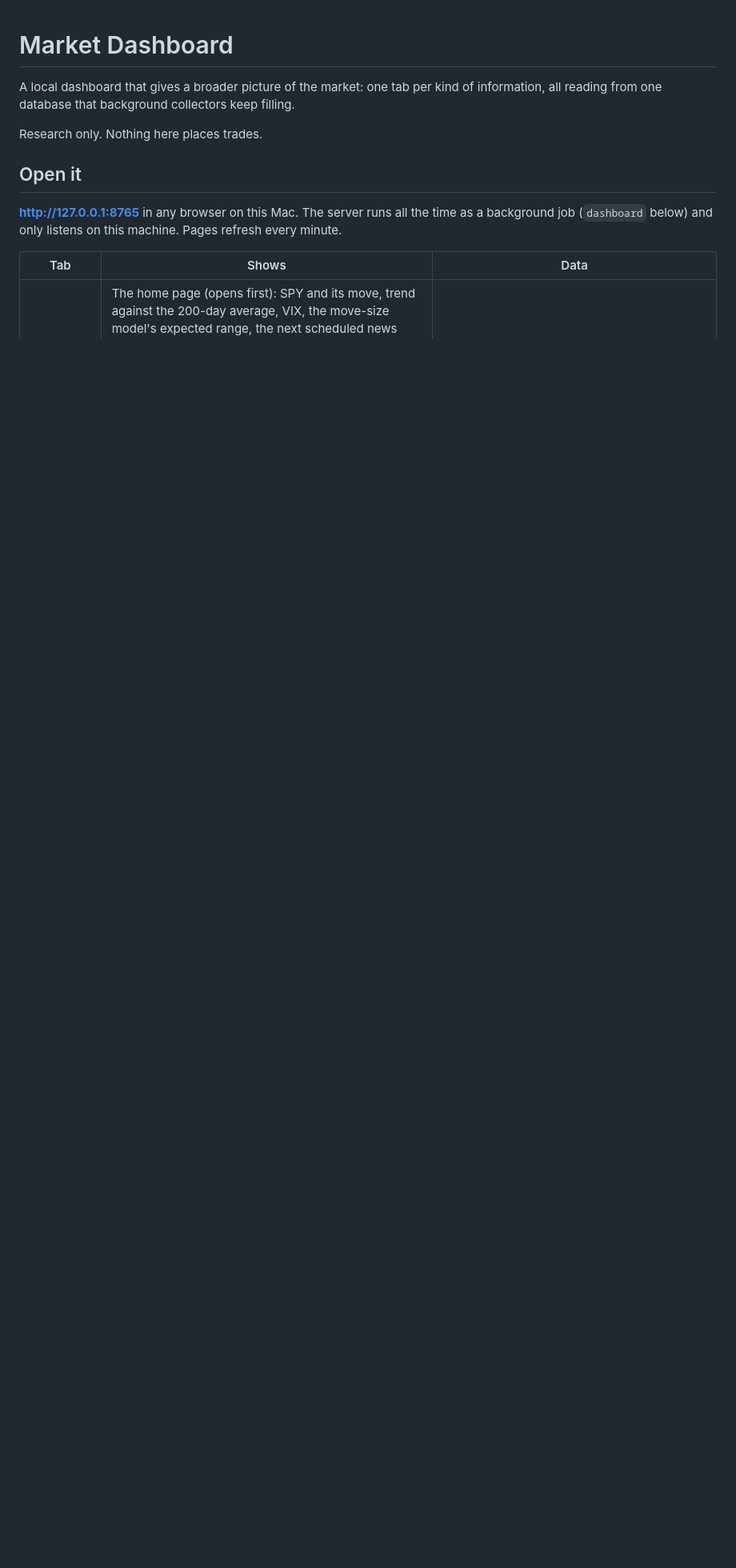
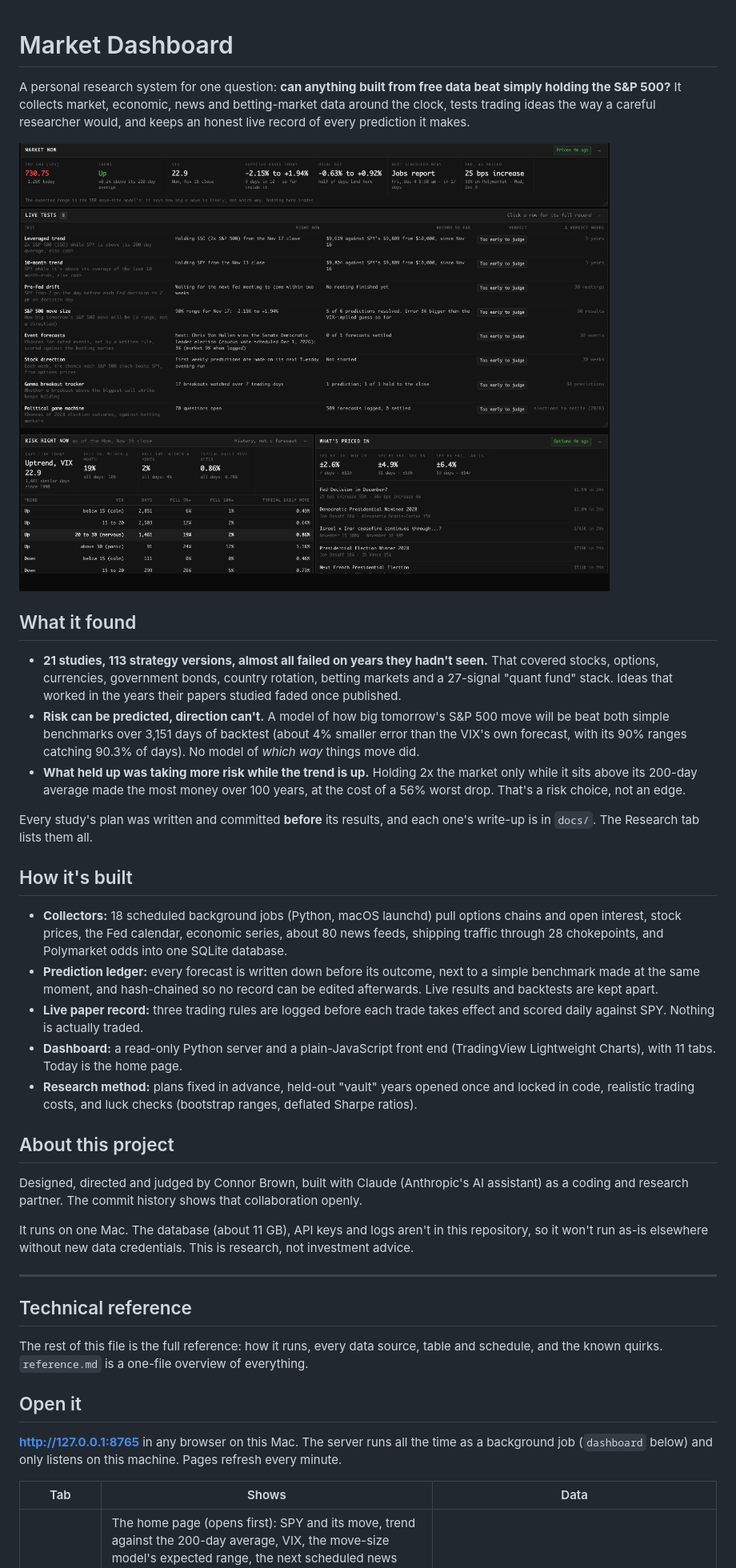
Before and after one commit to consbrown6767/market-dashboard, a Markdown page: README.md, the part around the change. Shown at 80% size. GitHub-like rendering; pictures changed too: docs/images/today.png (added); blank space fills up the shorter version.

Commit message:
README: a front page for visitors (findings, screenshot, how it's built)
Co-Authored-By: Claude Opus 5.5 <noreply@anthropic.com>

```diff
--- a/README.md
+++ b/README.md
@@ -1,9 +1,55 @@
 # Market Dashboard
 
-A local dashboard that gives a broader picture of the market: one tab per kind of
-information, all reading from one database that background collectors keep filling.
+A personal research system for one question: **can anything built from free data beat simply holding
+the S&P 500?** It collects market, economic, news and betting-market data around the clock, tests trading
+ideas the way a careful researcher would, and keeps an honest live record of every prediction it makes.
 
-Research only. Nothing here places trades.
+![The Today tab: market now, every live test, risk, what's priced in](docs/images/today.png)
+
+## What it found
+
+- **21 studies, 113 strategy versions, almost all failed on years they hadn't seen.** That covered
+  stocks, options, currencies, government bonds, country rotation, betting markets and a 27-signal
+  "quant fund" stack. Ideas that worked in the years their papers studied faded once published.
+- **Risk can be predicted, direction can't.** A model of how big tomorrow's S&P 500 move will be beat
+  both simple benchmarks over 3,151 days of backtest (about 4% smaller error than the VIX's own
+  forecast, with its 90% ranges catching 90.3% of days). No model of *which way* things move did.
+- **What held up was taking more risk while the trend is up.** Holding 2x the market only while it
+  sits above its 200-day average made the most money over 100 years, at the cost of a 56% worst drop.
+  That's a risk choice, not an edge.
+
+Every study's plan was written and committed **before** its results, and each one's write-up is in
+`docs/`. The Research tab lists them all.
+
+## How it's built
+
+- **Collectors:** 18 scheduled background jobs (Python, macOS launchd) pull options chains and open
+  interest, stock prices, the Fed calendar, economic series, about 80 news feeds, shipping traffic
+  through 28 chokepoints, and Polymarket odds into one SQLite database.
+- **Prediction ledger:** every forecast is written down before its outcome, next to a simple benchmark
+  made at the same moment, and hash-chained so no record can be edited afterwards. Live results and
+  backtests are kept apart.
+- **Live paper record:** three trading rules are logged before each trade takes effect and scored
+  daily against SPY. Nothing is actually traded.
+- **Dashboard:** a read-only Python server and a plain-JavaScript front end (TradingView Lightweight
+  Charts), with 11 tabs. Today is the home page.
+- **Research method:** plans fixed in advance, held-out "vault" years opened once and locked in code,
+  realistic trading costs, and luck checks (bootstrap ranges, deflated Sharpe ratios).
+
+## About this project
+
+Designed, directed and judged by Connor Brown, built with Claude (Anthropic's AI assistant) as a coding
+and research partner. The commit history shows that collaboration openly.
+
+It runs on one Mac. The database (about 11 GB), API keys and logs aren't in this repository, so it
+won't run as-is elsewhere without new data credentials. This is research, not investment advice.
+
+---
+
+## Technical reference
+
+The rest of this file is the full reference: how it runs, every data source, table and schedule, and
+the known quirks. `reference.md` is a one-file overview of everything.
 
 ## Open it
 
```
